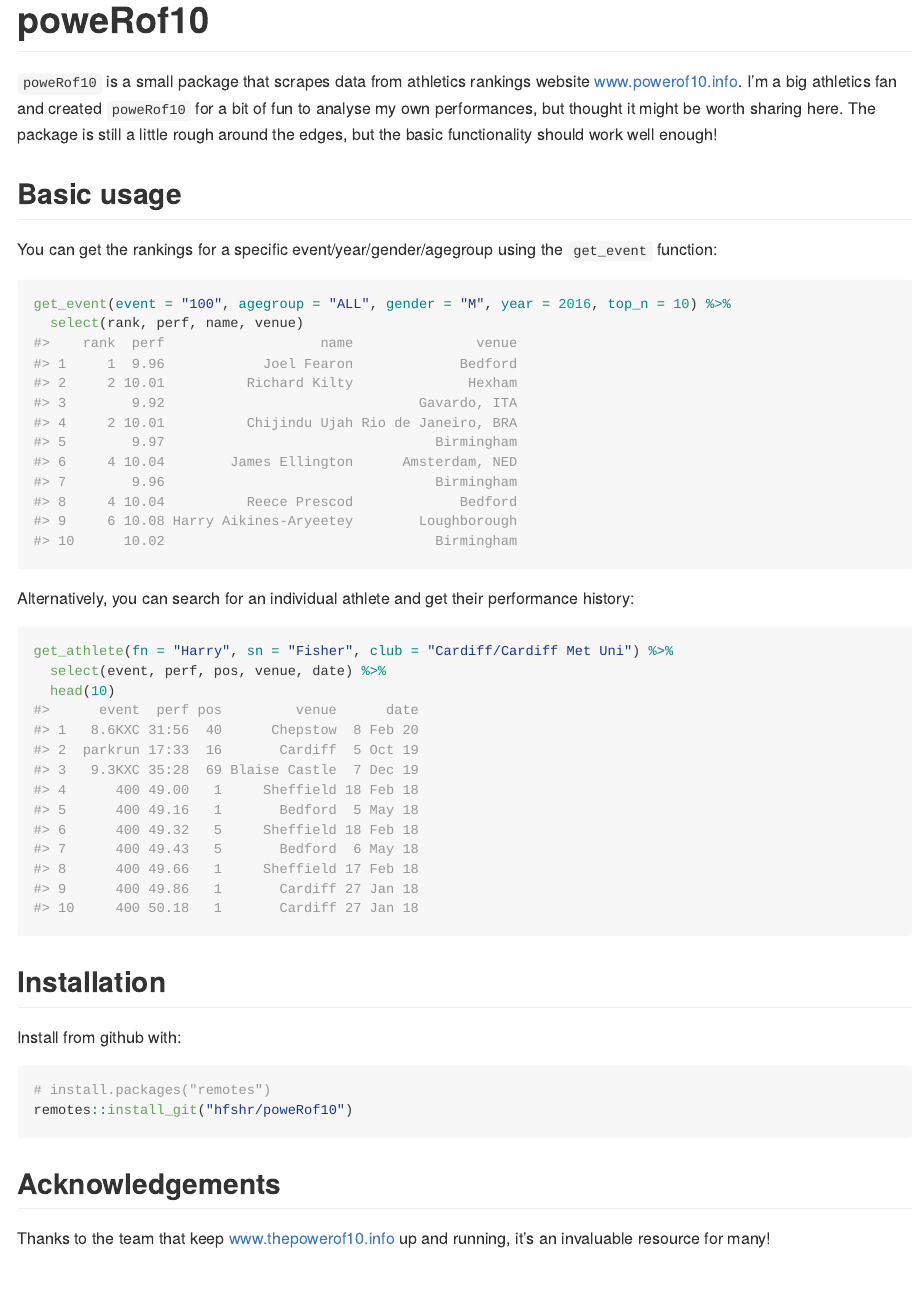
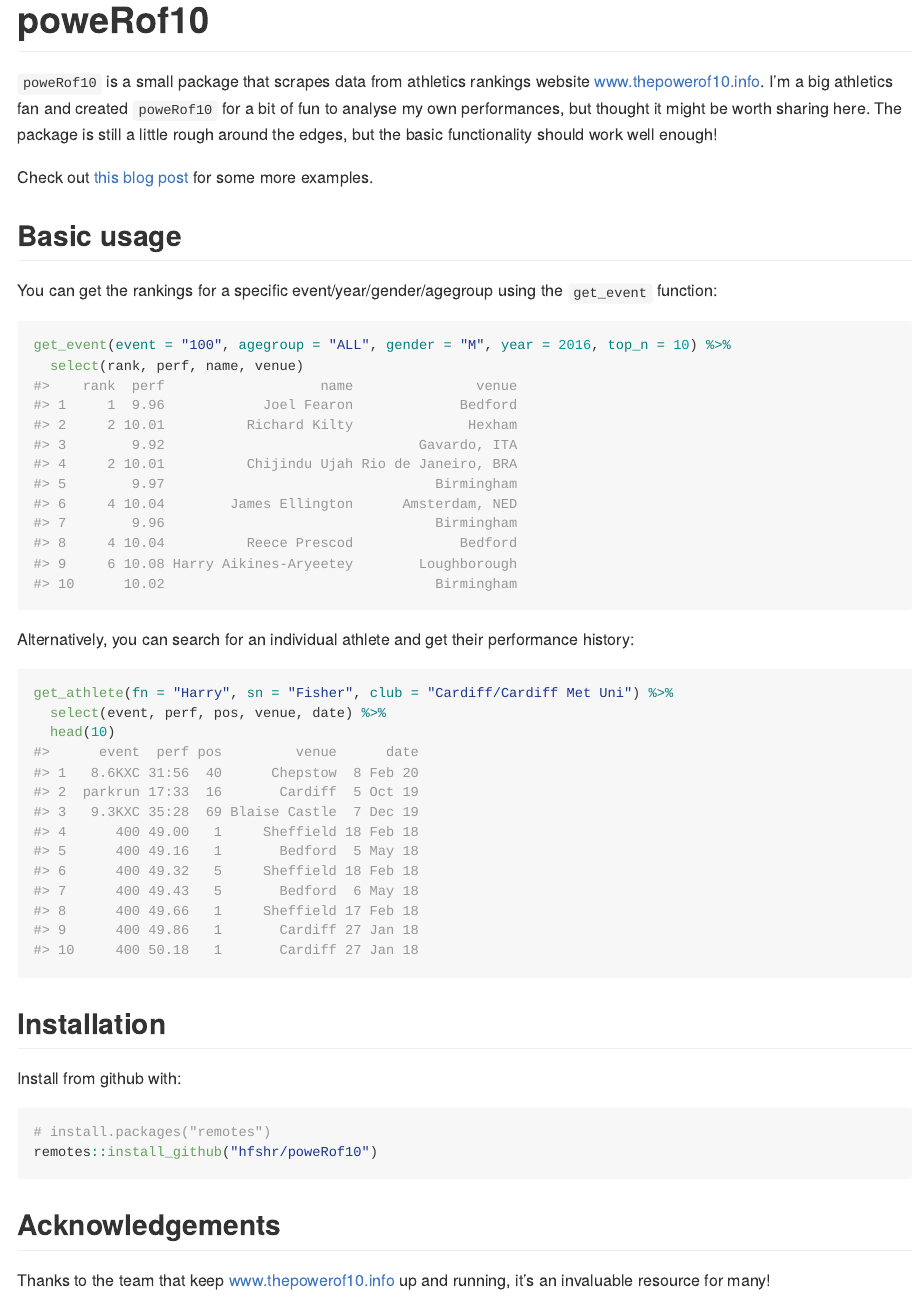
Before and after one commit to hfshr/poweRof10, an R Markdown document (README.Rmd): the page in a window 1100 px wide, from its top. The pictures show the output file README.md that the author committed with the source, drawn offline in the style of GitHub; badge pictures from the web are left out.

Commit message:
Update readme

````diff
--- a/README.Rmd
+++ b/README.Rmd
@@ -21,7 +21,9 @@ library(tidyverse)
 ![](https://img.shields.io/badge/just-for%20fun-blue.svg) [![R build status](https://github.com/hfshr/poweRof10/workflows/R-CMD-check/badge.svg)](https://github.com/hfshr/poweRof10/actions)
 <!-- badges: end -->
 
-`poweRof10` is a small package that scrapes data from athletics rankings website www.powerof10.info. I'm a big athletics fan and created `poweRof10` for a bit of fun to analyse my own performances, but thought it might be worth sharing here. The package is still a little rough around the edges, but the basic functionality should work well enough!
+`poweRof10` is a small package that scrapes data from athletics rankings website www.thepowerof10.info. I'm a big athletics fan and created `poweRof10` for a bit of fun to analyse my own performances, but thought it might be worth sharing here. The package is still a little rough around the edges, but the basic functionality should work well enough!
+
+Check out [this blog post](https://hfshr.netlify.app/posts/2020-10-22-introducing-powerof10/) for some more examples.
 
 ## Basic usage
 
@@ -46,7 +48,7 @@ Install from github with:
 
 ```{r eval=FALSE}
 # install.packages("remotes")
-remotes::install_git("hfshr/poweRof10")
+remotes::install_github("hfshr/poweRof10")
 ```
 
 ## Acknowledgements
````
Also changed, not shown: README.md.
